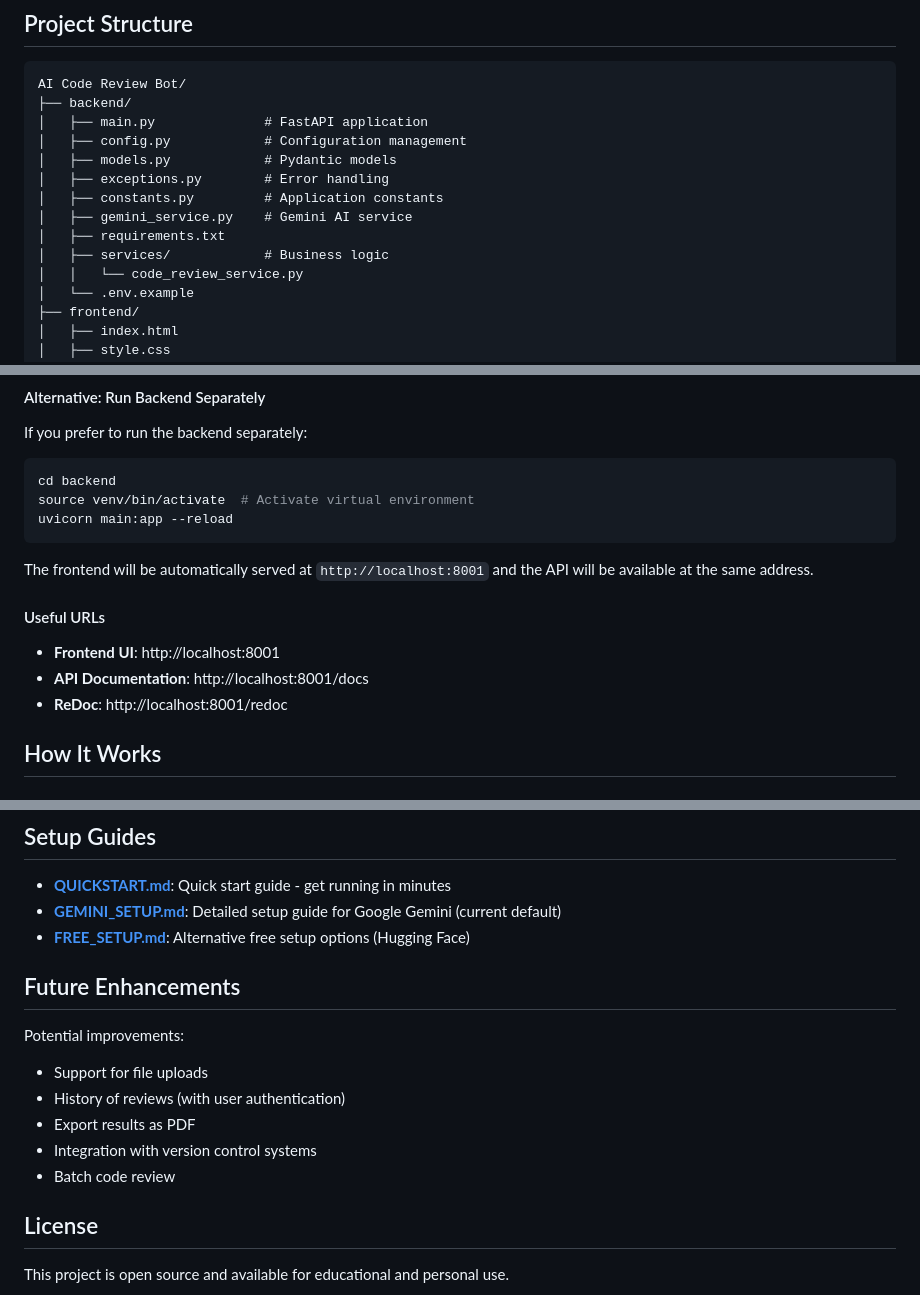
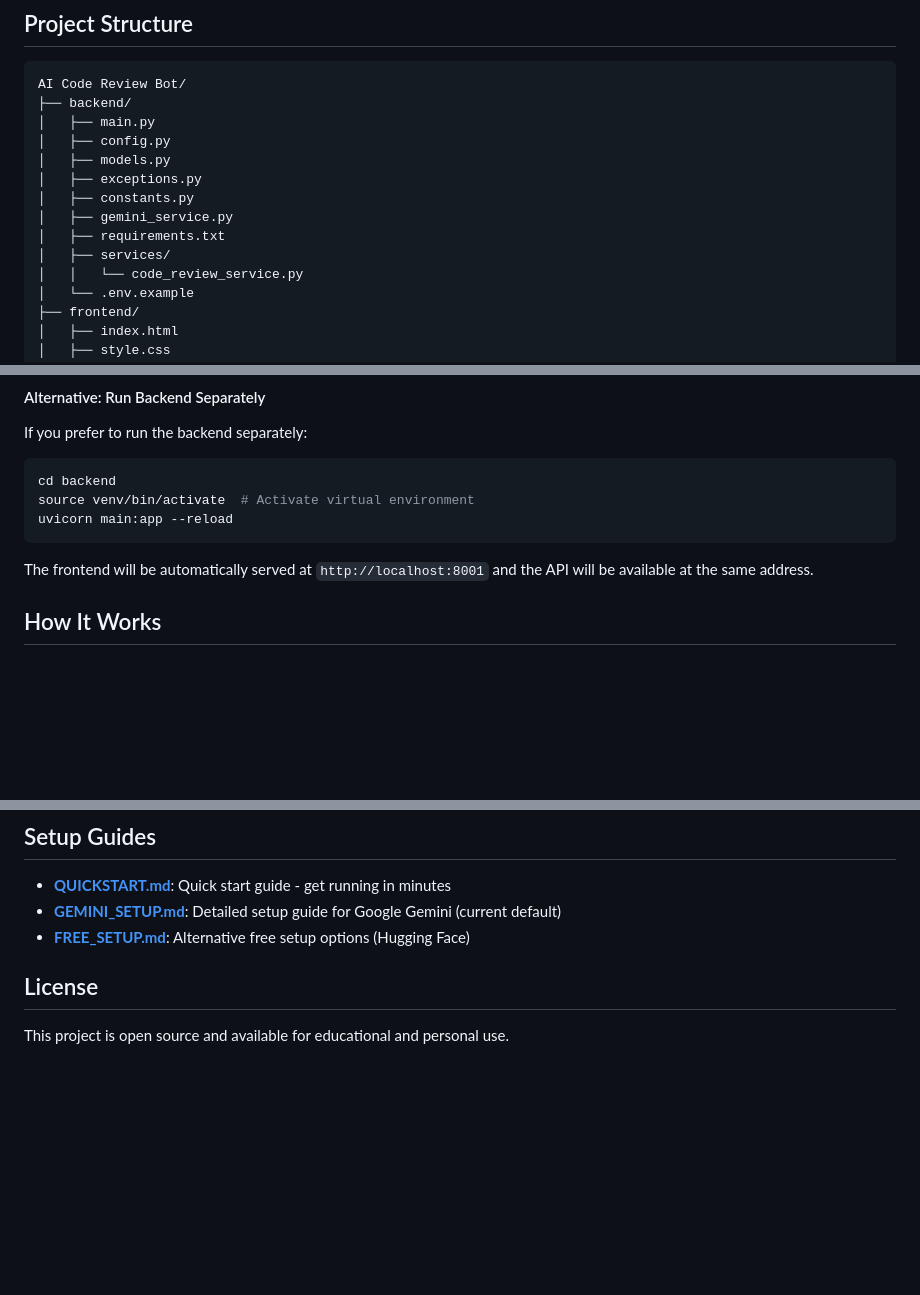
Before and after one commit to malberyz7/ai-code-review-bot, a Markdown page: README.md, 3 parts joined by grey strips. Drawn GitHub-style; blank space fills up the shorter version.

````diff
--- a/README.md
+++ b/README.md
@@ -25,14 +25,14 @@ An AI-powered code review service that analyzes code snippets for quality issues
 ```
 AI Code Review Bot/
 ├── backend/
-│   ├── main.py              # FastAPI application
-│   ├── config.py            # Configuration management
-│   ├── models.py            # Pydantic models
-│   ├── exceptions.py        # Error handling
-│   ├── constants.py         # Application constants
-│   ├── gemini_service.py    # Gemini AI service
+│   ├── main.py
+│   ├── config.py
+│   ├── models.py
+│   ├── exceptions.py
+│   ├── constants.py
+│   ├── gemini_service.py
 │   ├── requirements.txt
-│   ├── services/            # Business logic
+│   ├── services/
 │   │   └── code_review_service.py
 │   └── .env.example
 ├── frontend/
@@ -118,11 +118,6 @@ uvicorn main:app --reload
 
 The frontend will be automatically served at `http://localhost:8001` and the API will be available at the same address.
 
-#### Useful URLs
-
-- **Frontend UI**: http://localhost:8001
-- **API Documentation**: http://localhost:8001/docs
-- **ReDoc**: http://localhost:8001/redoc
 
 ## How It Works
 
@@ -284,14 +279,6 @@ Serves the frontend HTML interface. If the frontend files are not found, returns
 - **[GEMINI_SETUP.md](GEMINI_SETUP.md)**: Detailed setup guide for Google Gemini (current default)
 - **[FREE_SETUP.md](FREE_SETUP.md)**: Alternative free setup options (Hugging Face)
 
-## Future Enhancements
-
-Potential improvements:
-- Support for file uploads
-- History of reviews (with user authentication)
-- Export results as PDF
-- Integration with version control systems
-- Batch code review
 
 ## License
 
````
